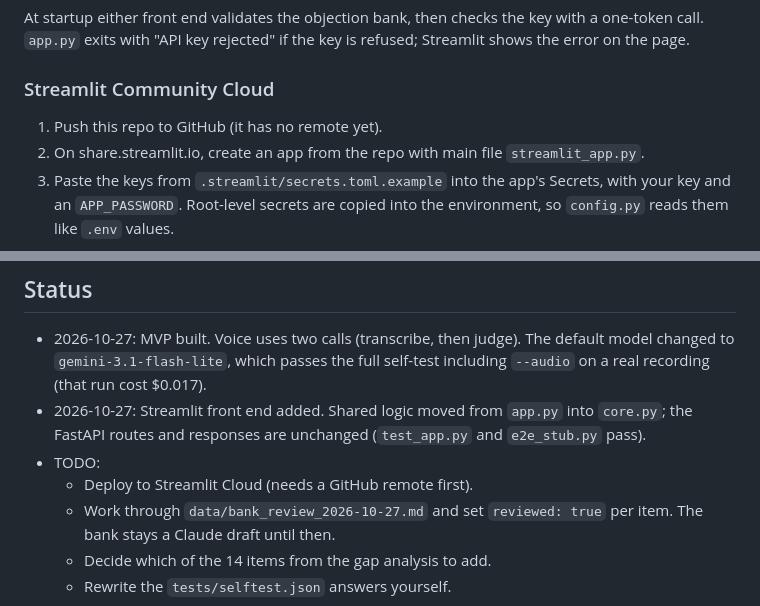
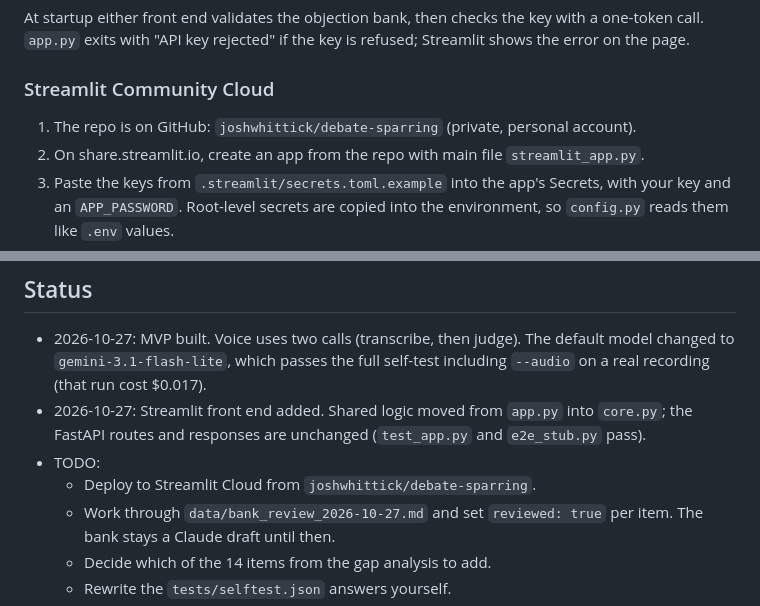
Before and after one commit to joshwhittick/debate-sparring, a Markdown page: README.md, 2 parts joined by grey strips. Drawn GitHub-style.

Commit message:
Docs: note the GitHub remote and how to push with the personal account
Co-Authored-By: Claude Opus 5.5 <noreply@anthropic.com>
Claude-Session: https://claude.ai/code/session_011EakEPXyNXv4pTcBcBTzwB

```diff
--- a/README.md
+++ b/README.md
@@ -46,7 +46,7 @@ At startup either front end validates the objection bank, then checks the key wi
 
 ### Streamlit Community Cloud
 
-1. Push this repo to GitHub (it has no remote yet).
+1. The repo is on GitHub: `joshwhittick/debate-sparring` (private, personal account).
 2. On share.streamlit.io, create an app from the repo with main file `streamlit_app.py`.
 3. Paste the keys from `.streamlit/secrets.toml.example` into the app's Secrets, with your key and an `APP_PASSWORD`. Root-level secrets are copied into the environment, so `config.py` reads them like `.env` values.
 
@@ -108,7 +108,7 @@ python research/carnismdebunked/scrape_carnismdebunked.py parse   # raw/ -> page
 - 2026-10-27: MVP built. Voice uses two calls (transcribe, then judge). The default model changed to `gemini-3.1-flash-lite`, which passes the full self-test including `--audio` on a real recording (that run cost $0.017).
 - 2026-10-27: Streamlit front end added. Shared logic moved from `app.py` into `core.py`; the FastAPI routes and responses are unchanged (`test_app.py` and `e2e_stub.py` pass).
 - TODO:
-  - Deploy to Streamlit Cloud (needs a GitHub remote first).
+  - Deploy to Streamlit Cloud from `joshwhittick/debate-sparring`.
   - Work through `data/bank_review_2026-10-27.md` and set `reviewed: true` per item. The bank stays a Claude draft until then.
   - Decide which of the 14 items from the gap analysis to add.
   - Rewrite the `tests/selftest.json` answers yourself.
```
